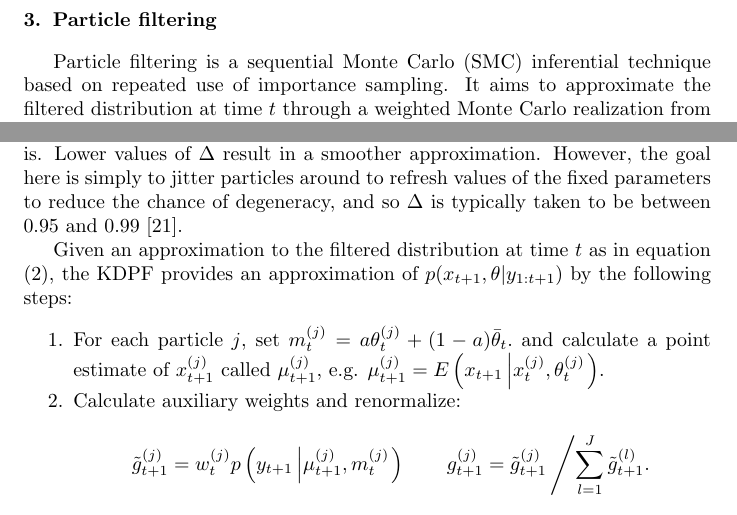
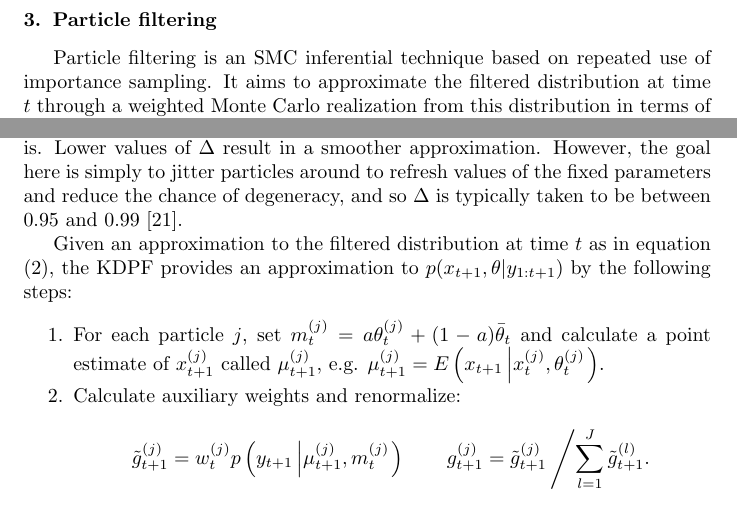
Before and after one commit to jarad/pf, a LaTeX paper (manuscript/pf.tex): two parts of pages 4 and 6 of 23, joined at a grey line, cut so that both start at the same text. Compiled offline with pdfLaTeX.

Commit message:
Minor edits through Section 5.1

```diff
--- a/manuscript/pf.tex
+++ b/manuscript/pf.tex
@@ -74,7 +74,7 @@ where $y_{1:t} = (y_1,\ldots,y_t)$. Only in special cases can $p(x_t,\theta| y_{
 
 \section{Particle filtering \label{sec:filtering}}
 
-Particle filtering is a sequential Monte Carlo (SMC) inferential technique based on repeated use of importance sampling. It aims to approximate the filtered distribution at time $t$ through a weighted Monte Carlo realization from this distribution in terms of $J$ particles, i.e.
+Particle filtering is an SMC inferential technique based on repeated use of importance sampling. It aims to approximate the filtered distribution at time $t$ through a weighted Monte Carlo realization from this distribution in terms of $J$ particles, i.e.
 \begin{equation}
 p(x_t,\theta| y_{1:t}) \approx \sum_{j=1}^J w_t^{(j)} \delta_{\left(x_t^{(j)},\theta^{(j)}\right)} \label{eqn:approx}
 \end{equation}
@@ -119,12 +119,12 @@ The BF and the APF were constructed with the idea that all fixed parameters are
 
 The particle filter introduced by \citet{Liu:West:comb:2001} is a general way of fighting this degeneracy problem by approximating the set of fixed parameter values by a kernel density estimate and then regenerating values from this approximation. We refer to this filter as the kernel density particle filter (KDPF). This filter approximates $p(x_t,\theta| y_{1:t})$ via equation \eqref{eqn:approx}. To make the notation transparent, we introduce subscripts for our fixed parameters, e.g. $\theta_t^{(j)}$ represents the value for $\theta$ at time $t$ for particle $j$. This does not imply that the true $\theta$ is dynamic, but rather that particle $j$ can have different values for $\theta$ throughout time.
 
-Let $\bar{\theta}_t$ and $V_t$ be the weighted sample mean and weighted sample covariance matrix of $\theta_t^{(1)},\ldots,\theta_t^{(J)}$.  The KDPF uses a tuning parameter $\Delta$, the discount factor that takes values in $(0,1)$, and two derived quantities $h^2 = 1 - ((3\Delta - 1)/2\Delta)^2$ and $a^2 = 1 - h^2$ that determine how smooth the kernel density approximation is. Lower values of $\Delta$ result in a smoother approximation. However, the goal here is simply to jitter particles around to refresh values of the fixed parameters to reduce the chance of degeneracy, and so $\Delta$ is typically taken to be between 0.95 and 0.99 \citep{Liu:West:comb:2001}.
+Let $\bar{\theta}_t$ and $V_t$ be the weighted sample mean and weighted sample covariance matrix of $\theta_t^{(1)},\ldots,\theta_t^{(J)}$.  The KDPF uses a tuning parameter $\Delta$, the discount factor that takes values in $(0,1)$, and two derived quantities $h^2 = 1 - ((3\Delta - 1)/2\Delta)^2$ and $a^2 = 1 - h^2$ that determine how smooth the kernel density approximation is. Lower values of $\Delta$ result in a smoother approximation. However, the goal here is simply to jitter particles around to refresh values of the fixed parameters and reduce the chance of degeneracy, and so $\Delta$ is typically taken to be between 0.95 and 0.99 \citep{Liu:West:comb:2001}.
 
-Given an approximation to the filtered distribution at time $t$ as in equation \eqref{eqn:approx}, the KDPF provides an approximation of $p(x_{t+1},\theta|y_{1:t+1})$ by the following steps:
+Given an approximation to the filtered distribution at time $t$ as in equation \eqref{eqn:approx}, the KDPF provides an approximation to $p(x_{t+1},\theta|y_{1:t+1})$ by the following steps:
 
 \begin{enumerate}
-\item For each particle $j$, set $m_t^{(j)} = a\theta_t^{(j)} + (1-a)\bar{\theta}_t.$ and calculate a point estimate of $x_{t+1}^{(j)}$ called $\mu_{t+1}^{(j)}$, e.g. $\mu_{t+1}^{(j)} = E\left(x_{t+1}\left|x_t^{(j)},\theta_t^{(j)} \right.\right)$.
+\item For each particle $j$, set $m_t^{(j)} = a\theta_t^{(j)} + (1-a)\bar{\theta}_t$ and calculate a point estimate of $x_{t+1}^{(j)}$ called $\mu_{t+1}^{(j)}$, e.g. $\mu_{t+1}^{(j)} = E\left(x_{t+1}\left|x_t^{(j)},\theta_t^{(j)} \right.\right)$.
 \item Calculate auxiliary weights and renormalize:
 \[ \tilde{g}_{t+1}^{(j)} = w_t^{(j)} p\left(y_{t+1}\left|\mu_{t+1}^{(j)},m_t^{(j)}\right.\right) \qquad g_{t+1}^{(j)} = \tilde{g}_{t+1}^{(j)}\left/ \sum_{l=1}^J \tilde{g}_{t+1}^{(l)}. \right. \]
 \item For each particle $j=1,\ldots,J$,
```
Also changed, not shown: manuscript/pf.tex (12 more changed lines).
